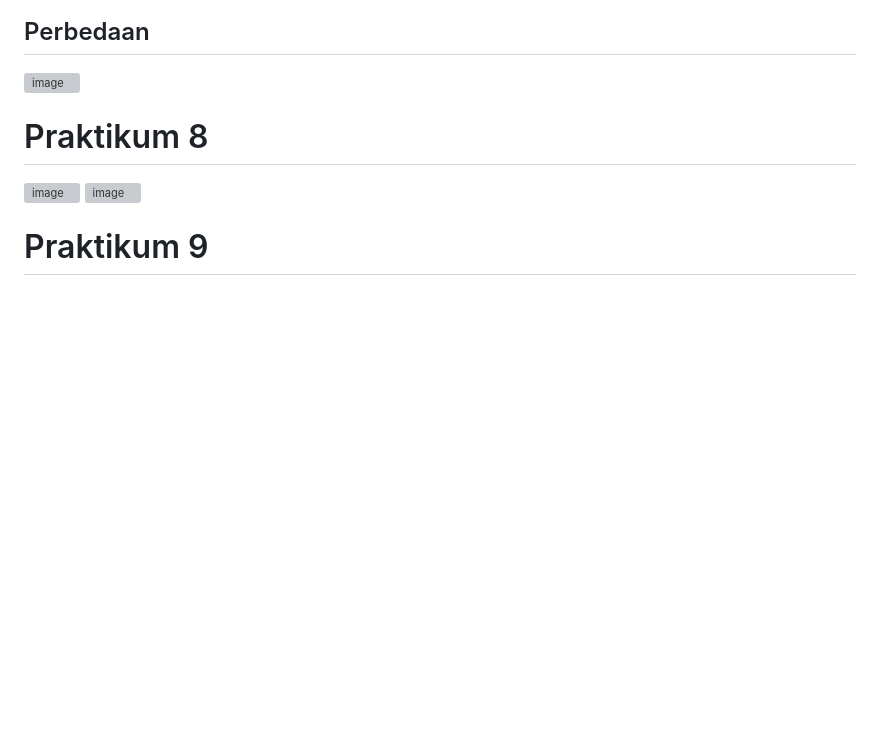
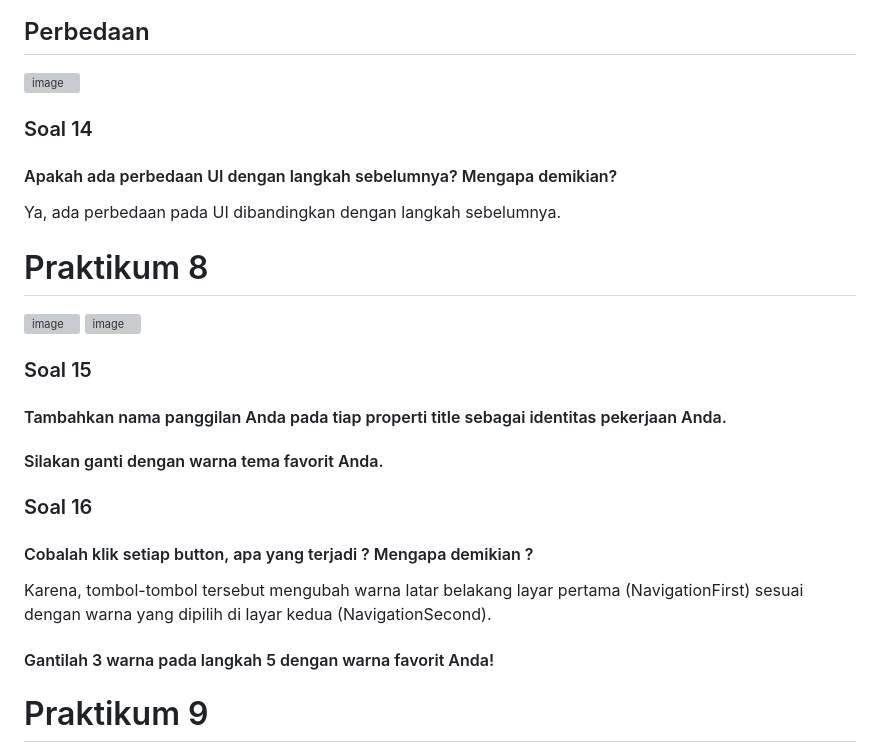
Before and after one commit to daniprtma/asynchronous, a Markdown page: README.md, the part around the change printed below. Drawn GitHub-style; blank space fills up the shorter version; grey boxes are pictures that could not be loaded.

```diff
--- a/README.md
+++ b/README.md
@@ -63,11 +84,20 @@ Langkah 5-6 lebih lengkap karena menangani kesalahan, sedangkan Langkah 2 hanya
 ## Perbedaan
 ![image](https://github.com/user-attachments/assets/9550c432-c064-4b46-9eeb-5b659c26bad6)
-
+### Soal 14
+#### Apakah ada perbedaan UI dengan langkah sebelumnya? Mengapa demikian?
+Ya, ada perbedaan pada UI dibandingkan dengan langkah sebelumnya.
 
 # Praktikum 8
 ![image](https://github.com/user-attachments/assets/b3b04769-43d7-4aad-872e-82362d7c5549)
 ![image](https://github.com/user-attachments/assets/3f9654aa-227c-4070-8dd8-696d830d2e6c)
+### Soal 15
+#### Tambahkan nama panggilan Anda pada tiap properti title sebagai identitas pekerjaan Anda.
+#### Silakan ganti dengan warna tema favorit Anda.
 
+### Soal 16
+#### Cobalah klik setiap button, apa yang terjadi ? Mengapa demikian ?
+Karena, tombol-tombol tersebut mengubah warna latar belakang layar pertama (NavigationFirst) sesuai dengan warna yang dipilih di layar kedua (NavigationSecond).
+#### Gantilah 3 warna pada langkah 5 dengan warna favorit Anda!
 
 
 # Praktikum 9
```
Also changed, not shown: other parts of README.md (+24 -3 lines).
